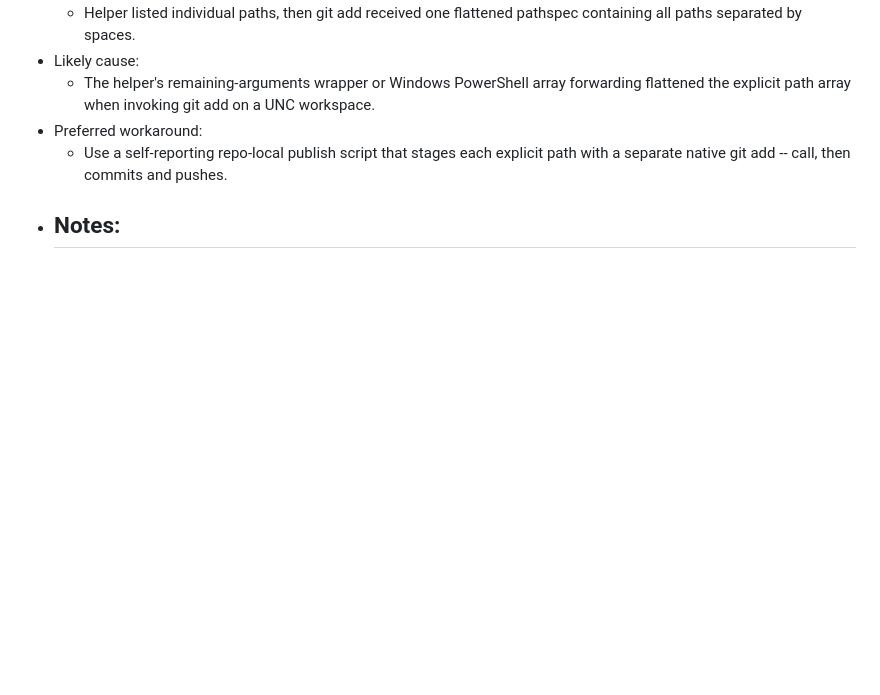
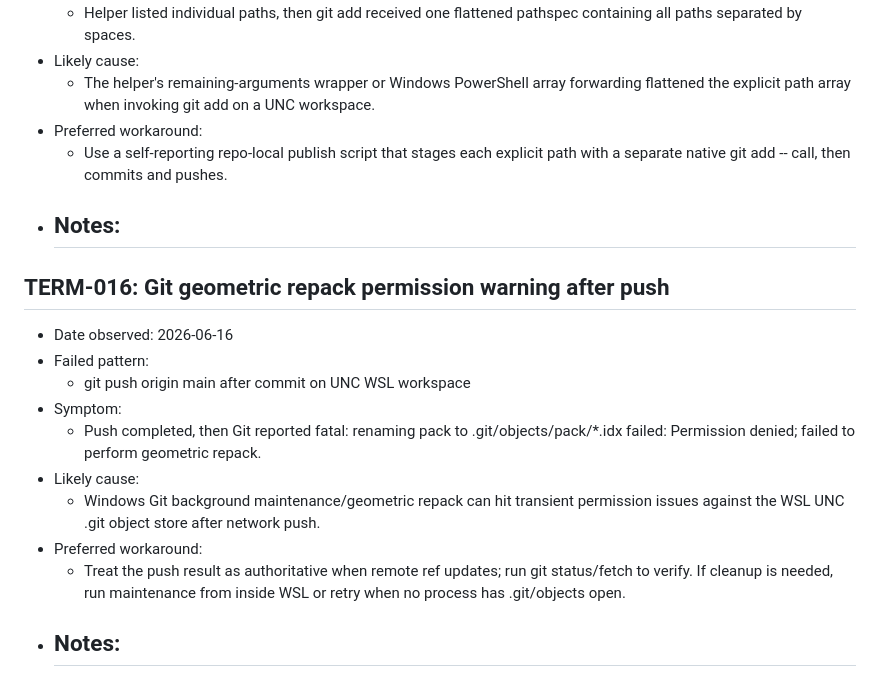
Before and after one commit to bytesnotbits/LifeandMinistryTimer, a Markdown page: docs/TERMINAL_FAILURES.md, the part around the change. Drawn GitHub-style; blank space fills up the shorter version.

Commit message:
Log git publish failure patterns

```diff
--- a/docs/TERMINAL_FAILURES.md
+++ b/docs/TERMINAL_FAILURES.md
@@ -233,3 +233,17 @@ Use this log to avoid rediscovering the same terminal failures. Add entries when
   - Use a self-reporting repo-local publish script that stages each explicit path with a separate native git add -- <path> call, then commits and pushes.
 - Notes:
   -
+
+
+## TERM-016: Git geometric repack permission warning after push
+- Date observed: 2026-06-16
+- Failed pattern:
+  - git push origin main after commit on UNC WSL workspace
+- Symptom:
+  - Push completed, then Git reported fatal: renaming pack to .git/objects/pack/*.idx failed: Permission denied; failed to perform geometric repack.
+- Likely cause:
+  - Windows Git background maintenance/geometric repack can hit transient permission issues against the WSL UNC .git object store after network push.
+- Preferred workaround:
+  - Treat the push result as authoritative when remote ref updates; run git status/fetch to verify. If cleanup is needed, run maintenance from inside WSL or retry when no process has .git/objects open.
+- Notes:
+  -
```
